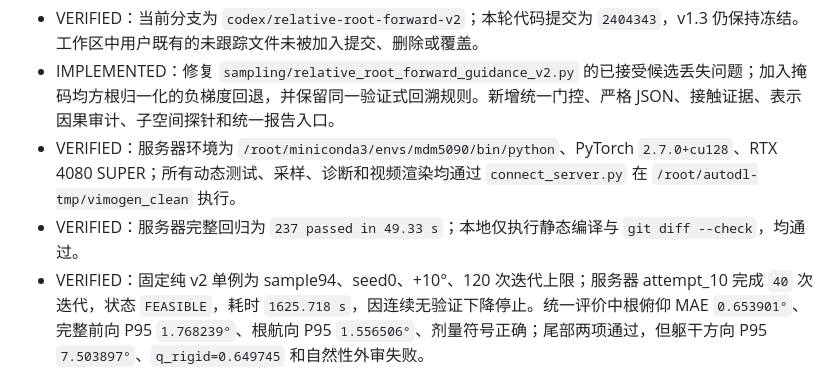
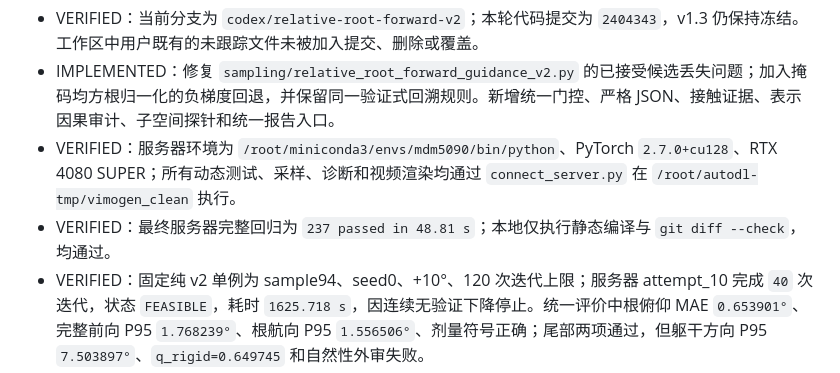
Before and after one commit to chu62928-cloud/vimogen_m, a Markdown page: PROJECT_MEMORY.md, the part around the change. Rendered like a GitHub page.

Commit message:
docs: refresh final v2 regression evidence

```diff
--- a/PROJECT_MEMORY.md
+++ b/PROJECT_MEMORY.md
@@ -5,7 +5,7 @@
 - VERIFIED：当前分支为 `codex/relative-root-forward-v2`；本轮代码提交为 `2404343`，v1.3 仍保持冻结。工作区中用户既有的未跟踪文件未被加入提交、删除或覆盖。
 - IMPLEMENTED：修复 `sampling/relative_root_forward_guidance_v2.py` 的已接受候选丢失问题；加入掩码均方根归一化的负梯度回退，并保留同一验证式回溯规则。新增统一门控、严格 JSON、接触证据、表示因果审计、子空间探针和统一报告入口。
 - VERIFIED：服务器环境为 `/root/miniconda3/envs/mdm5090/bin/python`、PyTorch `2.7.0+cu128`、RTX 4080 SUPER；所有动态测试、采样、诊断和视频渲染均通过 `connect_server.py` 在 `/root/autodl-tmp/vimogen_clean` 执行。
-- VERIFIED：服务器完整回归为 `237 passed in 49.33 s`；本地仅执行静态编译与 `git diff --check`，均通过。
+- VERIFIED：最终服务器完整回归为 `237 passed in 48.81 s`；本地仅执行静态编译与 `git diff --check`，均通过。
 - VERIFIED：固定纯 v2 单例为 sample94、seed0、+10°、120 次迭代上限；服务器 attempt_10 完成 `40` 次迭代，状态 `FEASIBLE`，耗时 `1625.718 s`，因连续无验证下降停止。统一评价中根俯仰 MAE `0.653901°`、完整前向 P95 `1.768239°`、根航向 P95 `1.556506°`、剂量符号正确；尾部两项通过，但躯干方向 P95 `7.503897°`、`q_rigid=0.649745` 和自然性外审失败。
 - VERIFIED/NEGATIVE_RESULT：服务器停止门 attempt_03 通过，位级复现为真，梯度非零 `27594/27600`，峰值保留显存 `9282 MiB`，但该停止门和纯 v2 运行均不等价于完整 v2 成功。最终 `gates.json` 固定 `counts_as_v2_success=false`，阶段 E 按失败门停止。
 - VERIFIED/DIAGNOSTIC_ORACLE：运动学诊断在 100/100 帧满足显式躯干和固定脚关节代理约束，但 SLSQP 成功返回 `0/100`，线搜索警告单独记录；源噪声子空间诊断包含 16 个方向、真实 50 步响应矩阵、线性 SLSQP 和四个比例复验，最佳真实根俯仰 P95 `7.926897°`，未达目标。两类结果均标记 `role=diagnostic_oracle`、`counts_as_v2_success=false`，没有混入纯 v2 门。
```
